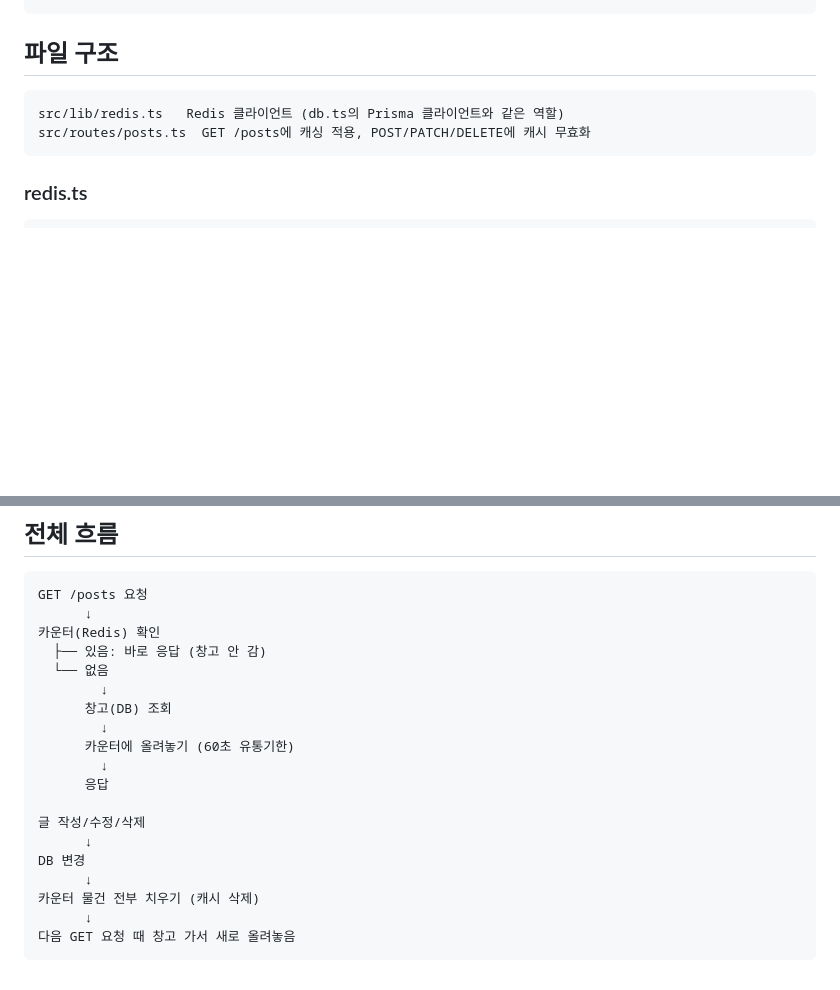
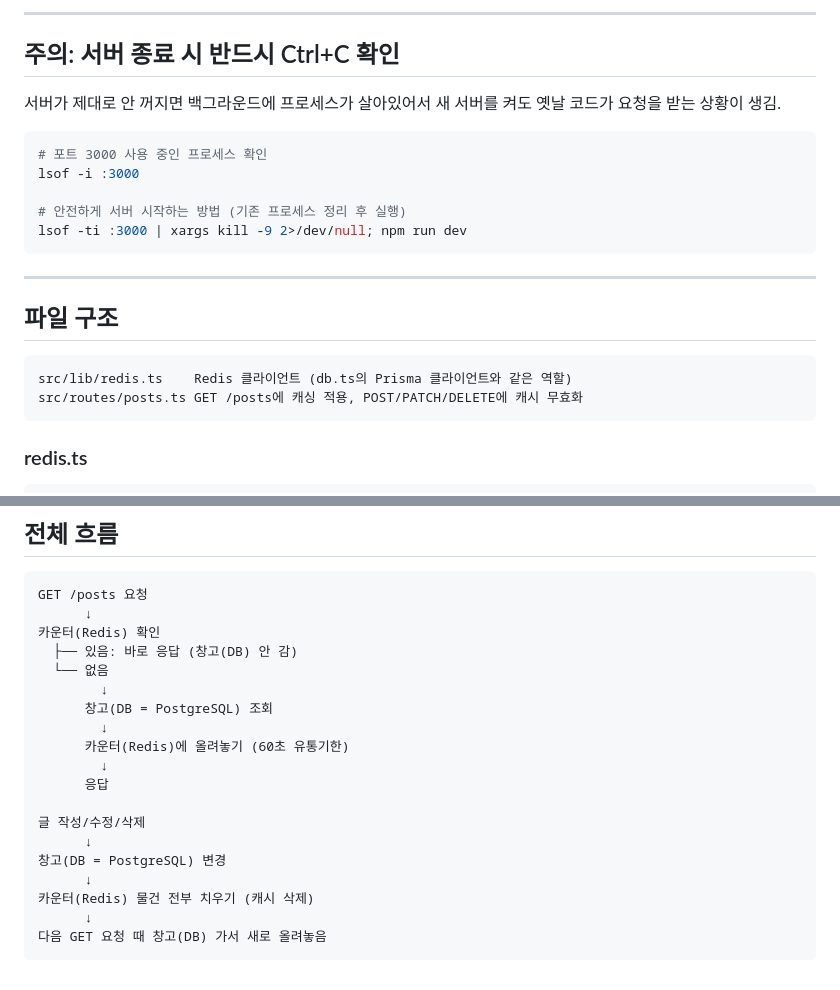
Before and after one commit to Seokho0120/backend-study, a Markdown page: notes/redis.md, 2 parts joined by grey strips. Rendered like a GitHub page; blank space fills up the shorter version.

````diff
--- a/notes/redis.md
+++ b/notes/redis.md
@@ -154,9 +191,25 @@ npm install ioredis     # Node.js에서 Redis 쓰는 패키지
+---
+
+## 주의: 서버 종료 시 반드시 Ctrl+C 확인
+
+서버가 제대로 안 꺼지면 백그라운드에 프로세스가 살아있어서
+새 서버를 켜도 옛날 코드가 요청을 받는 상황이 생김.
+
+```bash
+# 포트 3000 사용 중인 프로세스 확인
+lsof -i :3000
+
+# 안전하게 서버 시작하는 방법 (기존 프로세스 정리 후 실행)
+lsof -ti :3000 | xargs kill -9 2>/dev/null; npm run dev
+```
+
+---
 
 ## 파일 구조
 
 ```
-src/lib/redis.ts   Redis 클라이언트 (db.ts의 Prisma 클라이언트와 같은 역할)
-src/routes/posts.ts  GET /posts에 캐싱 적용, POST/PATCH/DELETE에 캐시 무효화
+src/lib/redis.ts    Redis 클라이언트 (db.ts의 Prisma 클라이언트와 같은 역할)
+src/routes/posts.ts GET /posts에 캐싱 적용, POST/PATCH/DELETE에 캐시 무효화
 ```
 
 ### redis.ts
@@ -180,20 +233,20 @@ export default redis
 GET /posts 요청
       ↓
 카운터(Redis) 확인
-  ├── 있음: 바로 응답 (창고 안 감)
+  ├── 있음: 바로 응답 (창고(DB) 안 감)
   └── 없음
         ↓
-      창고(DB) 조회
+      창고(DB = PostgreSQL) 조회
         ↓
-      카운터에 올려놓기 (60초 유통기한)
+      카운터(Redis)에 올려놓기 (60초 유통기한)
         ↓
       응답
 
 글 작성/수정/삭제
       ↓
-DB 변경
+창고(DB = PostgreSQL) 변경
       ↓
-카운터 물건 전부 치우기 (캐시 삭제)
+카운터(Redis) 물건 전부 치우기 (캐시 삭제)
       ↓
-다음 GET 요청 때 창고 가서 새로 올려놓음
+다음 GET 요청 때 창고(DB) 가서 새로 올려놓음
 ```
````
Also changed, not shown: other parts of notes/redis.md (+69 -32 lines), CLAUDE.md (+1 -1 lines).
